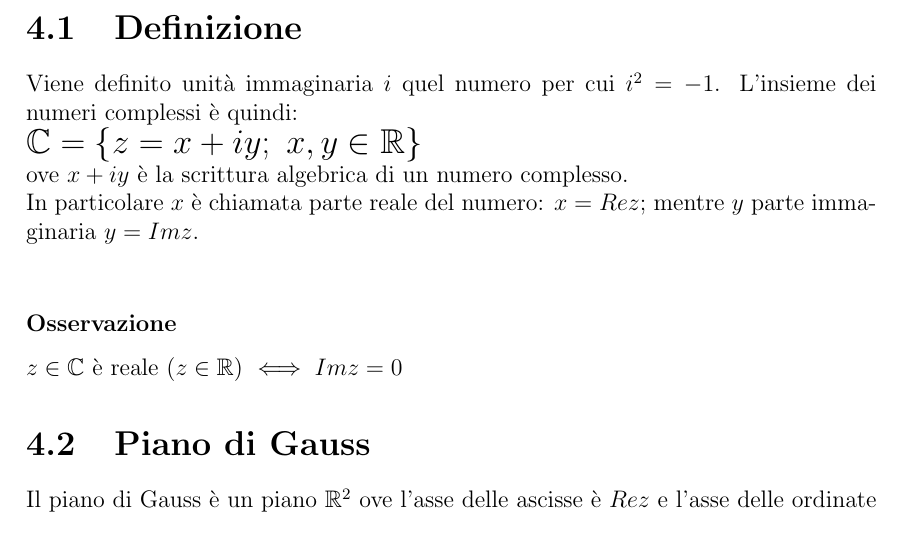
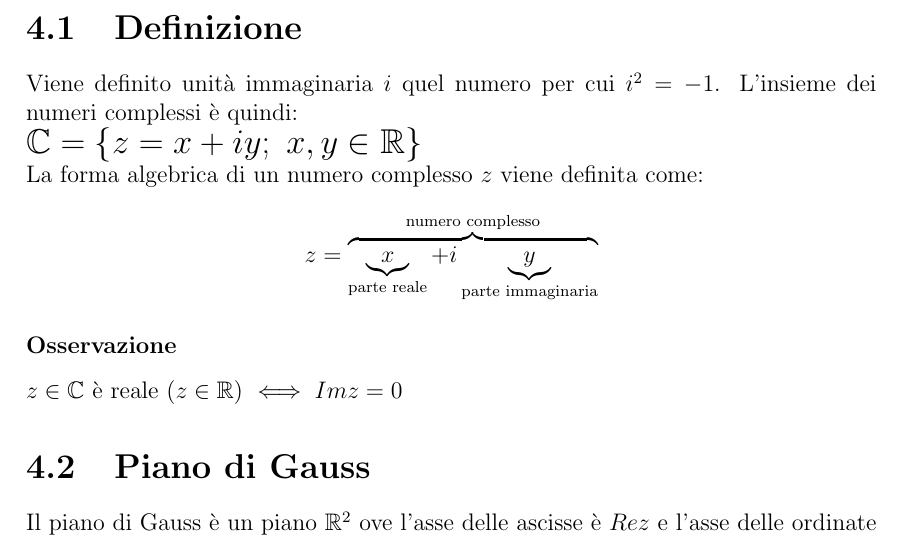
Before and after one commit to ZamboniMarco99/Analisi1-UNITN, a LaTeX document (Analisi1-Unitn.tex, which reads chapters/03_numeri_complessi.tex): part of page 8 of 18, cut so that both start at the same text. Compiled offline with pdfLaTeX.

Commit message:
Migliorata la definizione di forma algebrica dei complessi

```diff
--- a/chapters/03_numeri_complessi.tex
+++ b/chapters/03_numeri_complessi.tex
@@ -5,8 +5,13 @@ L'insieme dei numeri complessi è quindi:\\
 \begin{Large}
 $\mathbb{C} = \{z = x + iy;\ x,y \in \mathbb{R}\}$
 \end{Large}\\
-ove $x + iy$ è la scrittura algebrica di un numero complesso.\\
-In particolare $x$ è chiamata parte reale del numero: $x = Rez$; mentre $y$ parte immaginaria $y = Imz$.\\
+La forma algebrica di un numero complesso $z$ viene definita come:
+\[
+z = \overbrace{
+	\underbrace{x}_\text{parte reale} + i
+	\underbrace{y}_\text{parte immaginaria}
+}^\text{numero complesso}
+\]
 \subsubsection{Osservazione}
 $z \in \mathbb{C}$ è reale ($z \in \mathbb{R}$) $\iff Imz = 0$
 
```
